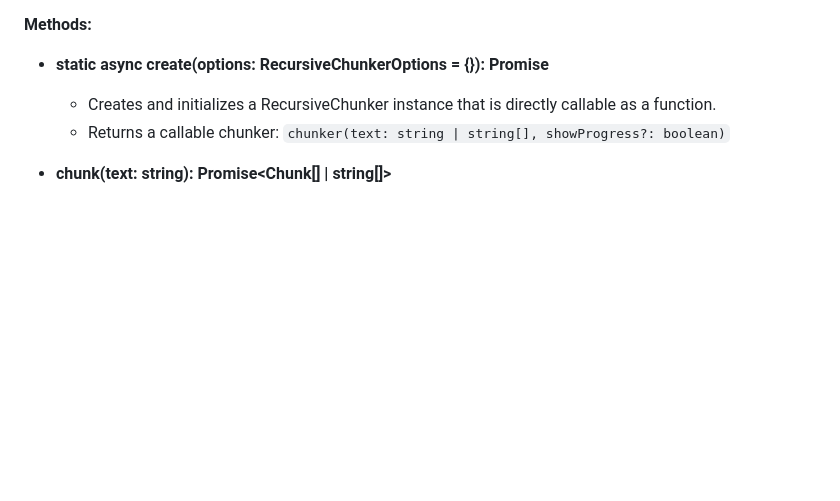
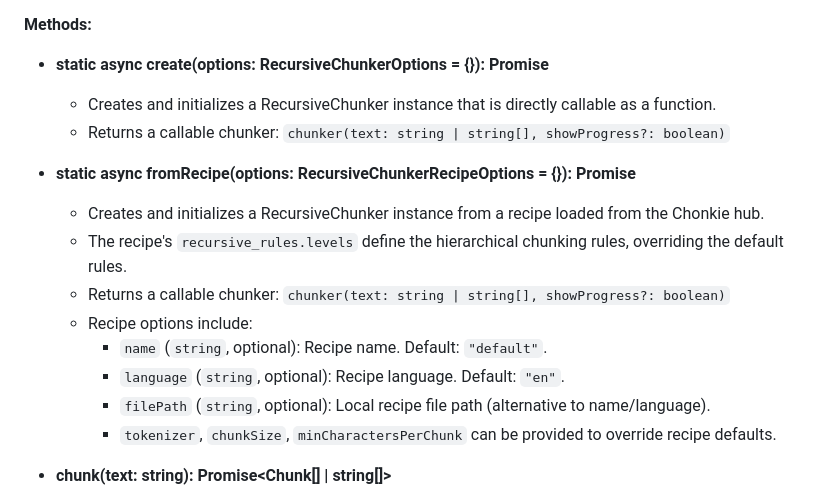
Before and after one commit to chonkie-inc/chonkie-ts, a Markdown page: DOCS.md, the part around one of its changes. GitHub-like rendering; blank space fills up the shorter version.

```diff
--- a/DOCS.md
+++ b/DOCS.md
@@ -300,6 +346,16 @@ The `RecursiveChunker` splits text hierarchically using customizable rules to cr
 - **static async create(options: RecursiveChunkerOptions = {}): Promise<CallableRecursiveChunker>**
   - Creates and initializes a RecursiveChunker instance that is directly callable as a function.
   - Returns a callable chunker: `chunker(text: string | string[], showProgress?: boolean)`
+
+- **static async fromRecipe(options: RecursiveChunkerRecipeOptions = {}): Promise<CallableRecursiveChunker>**
+  - Creates and initializes a RecursiveChunker instance from a recipe loaded from the Chonkie hub.
+  - The recipe's `recursive_rules.levels` define the hierarchical chunking rules, overriding the default rules.
+  - Returns a callable chunker: `chunker(text: string | string[], showProgress?: boolean)`
+  - Recipe options include:
+    - `name` (`string`, optional): Recipe name. Default: `"default"`.
+    - `language` (`string`, optional): Recipe language. Default: `"en"`.
+    - `filePath` (`string`, optional): Local recipe file path (alternative to name/language).
+    - `tokenizer`, `chunkSize`, `minCharactersPerChunk` can be provided to override recipe defaults.
 
 - **chunk(text: string): Promise<Chunk[] | string[]>**
   - Recursively splits a single text into chunks or strings, according to the rules and parameters.
```
Also changed, not shown: other parts of DOCS.md (+46 -0 lines).
